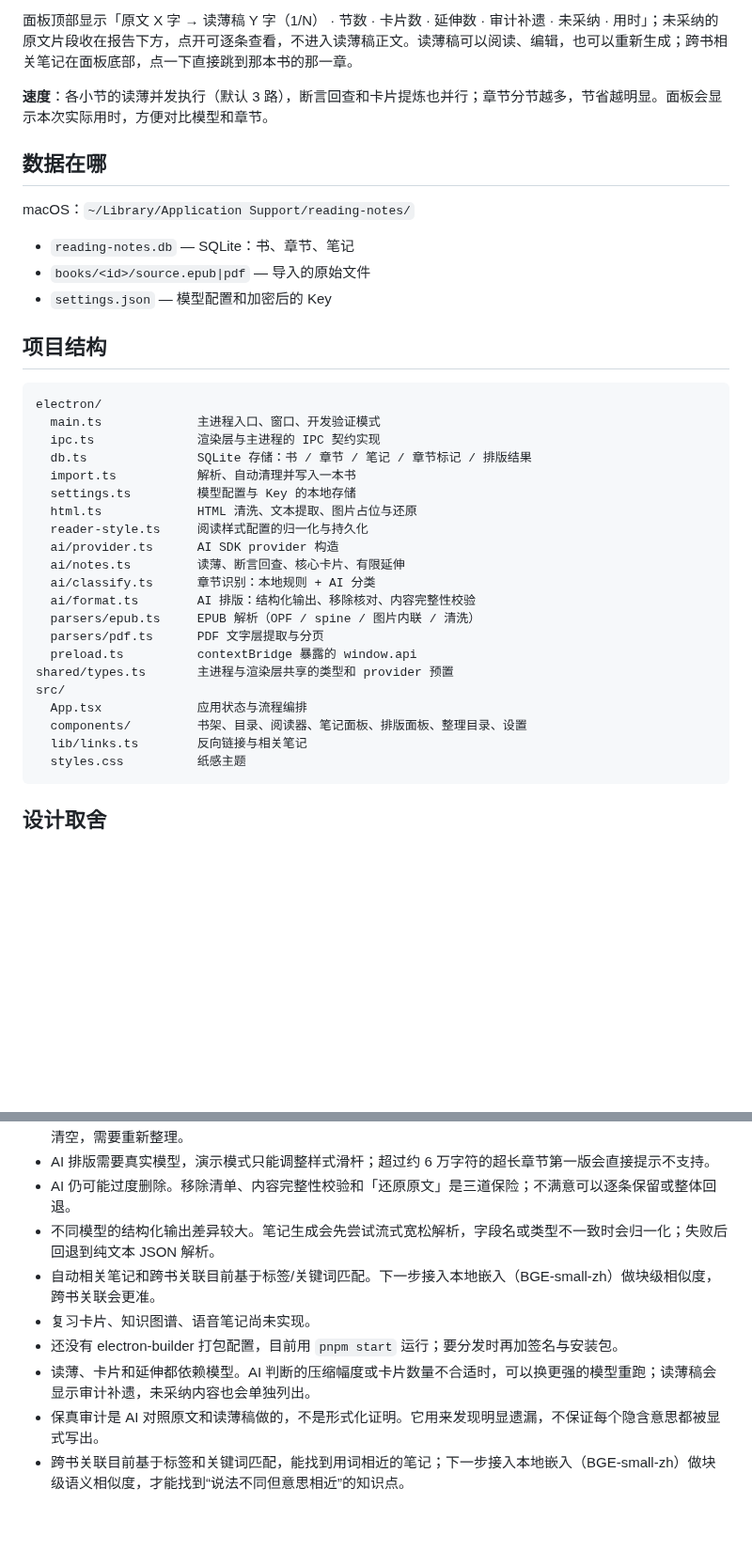
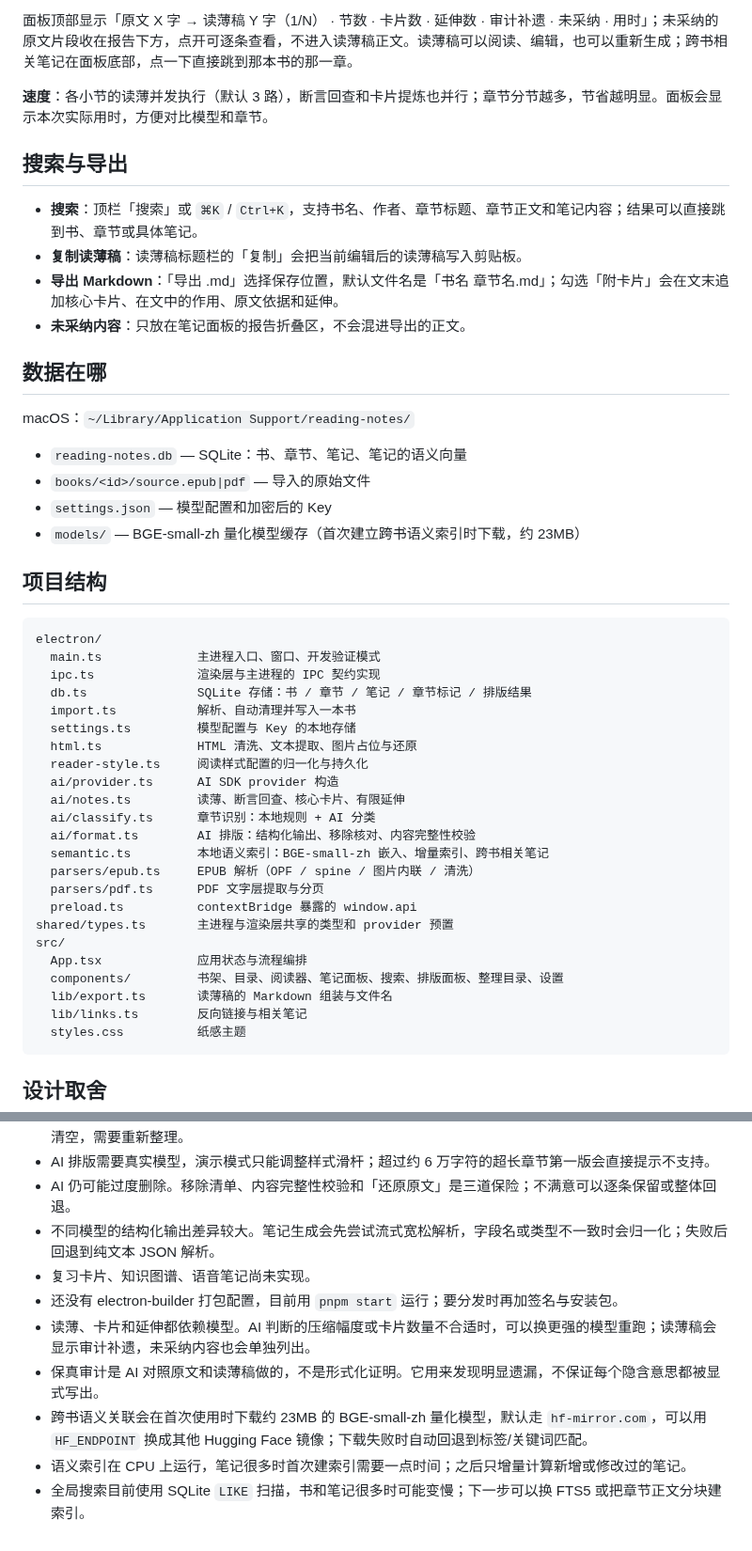
Before and after one commit to qweijiaq/ThinRead, a Markdown page: README.md, 2 parts joined by grey strips. Shown at 94% size. Drawn GitHub-style; blank space fills up the shorter version.

````diff
--- a/README.md
+++ b/README.md
@@ -109,13 +111,21 @@ pnpm start
 
 **速度**：各小节的读薄并发执行（默认 3 路），断言回查和卡片提炼也并行；章节分节越多，节省越明显。面板会显示本次实际用时，方便对比模型和章节。
 
+## 搜索与导出
+
+- **搜索**：顶栏「搜索」或 `⌘K` / `Ctrl+K`，支持书名、作者、章节标题、章节正文和笔记内容；结果可以直接跳到书、章节或具体笔记。
+- **复制读薄稿**：读薄稿标题栏的「复制」会把当前编辑后的读薄稿写入剪贴板。
+- **导出 Markdown**：「导出 .md」选择保存位置，默认文件名是「书名 章节名.md」；勾选「附卡片」会在文末追加核心卡片、在文中的作用、原文依据和延伸。
+- **未采纳内容**：只放在笔记面板的报告折叠区，不会混进导出的正文。
+
 ## 数据在哪
 
 macOS：`~/Library/Application Support/reading-notes/`
 
-- `reading-notes.db` — SQLite：书、章节、笔记
+- `reading-notes.db` — SQLite：书、章节、笔记、笔记的语义向量
 - `books/<id>/source.epub|pdf` — 导入的原始文件
 - `settings.json` — 模型配置和加密后的 Key
+- `models/` — BGE-small-zh 量化模型缓存（首次建立跨书语义索引时下载，约 23MB）
 
 ## 项目结构
 
@@ -132,13 +142,15 @@ electron/
   ai/notes.ts         读薄、断言回查、核心卡片、有限延伸
   ai/classify.ts      章节识别：本地规则 + AI 分类
   ai/format.ts        AI 排版：结构化输出、移除核对、内容完整性校验
+  semantic.ts         本地语义索引：BGE-small-zh 嵌入、增量索引、跨书相关笔记
   parsers/epub.ts     EPUB 解析（OPF / spine / 图片内联 / 清洗）
   parsers/pdf.ts      PDF 文字层提取与分页
   preload.ts          contextBridge 暴露的 window.api
 shared/types.ts       主进程与渲染层共享的类型和 provider 预置
 src/
   App.tsx             应用状态与流程编排
-  components/         书架、目录、阅读器、笔记面板、排版面板、整理目录、设置
+  components/         书架、目录、阅读器、笔记面板、搜索、排版面板、整理目录、设置
+  lib/export.ts       读薄稿的 Markdown 组装与文件名
   lib/links.ts        反向链接与相关笔记
   styles.css          纸感主题
 ```
@@ -182,9 +196,10 @@ node_modules/.bin/electron . --data-dir=/tmp/rn-demo --seed-demo --open-first \
 - AI 排版需要真实模型，演示模式只能调整样式滑杆；超过约 6 万字符的超长章节第一版会直接提示不支持。
 - AI 仍可能过度删除。移除清单、内容完整性校验和「还原原文」是三道保险；不满意可以逐条保留或整体回退。
 - 不同模型的结构化输出差异较大。笔记生成会先尝试流式宽松解析，字段名或类型不一致时会归一化；失败后回退到纯文本 JSON 解析。
-- 自动相关笔记和跨书关联目前基于标签/关键词匹配。下一步接入本地嵌入（BGE-small-zh）做块级相似度，跨书关联会更准。
 - 复习卡片、知识图谱、语音笔记尚未实现。
 - 还没有 electron-builder 打包配置，目前用 `pnpm start` 运行；要分发时再加签名与安装包。
 - 读薄、卡片和延伸都依赖模型。AI 判断的压缩幅度或卡片数量不合适时，可以换更强的模型重跑；读薄稿会显示审计补遗，未采纳内容也会单独列出。
 - 保真审计是 AI 对照原文和读薄稿做的，不是形式化证明。它用来发现明显遗漏，不保证每个隐含意思都被显式写出。
-- 跨书关联目前基于标签和关键词匹配，能找到用词相近的笔记；下一步接入本地嵌入（BGE-small-zh）做块级语义相似度，才能找到“说法不同但意思相近”的知识点。
+- 跨书语义关联会在首次使用时下载约 23MB 的 BGE-small-zh 量化模型，默认走 `hf-mirror.com`，可以用 `HF_ENDPOINT` 换成其他 Hugging Face 镜像；下载失败时自动回退到标签/关键词匹配。
+- 语义索引在 CPU 上运行，笔记很多时首次建索引需要一点时间；之后只增量计算新增或修改过的笔记。
+- 全局搜索目前使用 SQLite `LIKE` 扫描，书和笔记很多时可能变慢；下一步可以换 FTS5 或把章节正文分块建索引。
````
Also changed, not shown: other parts of README.md (+7 -3 lines), docs/screenshot.png, 15 other files.
